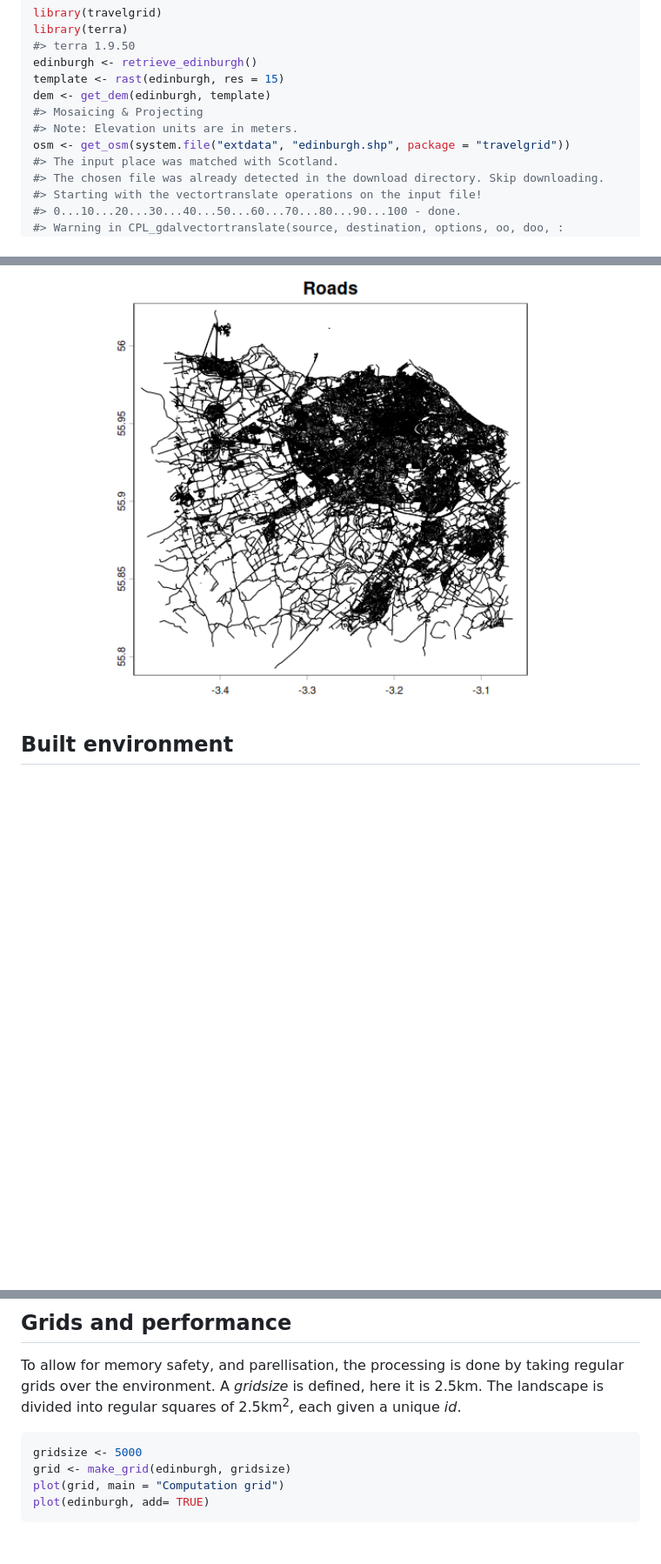
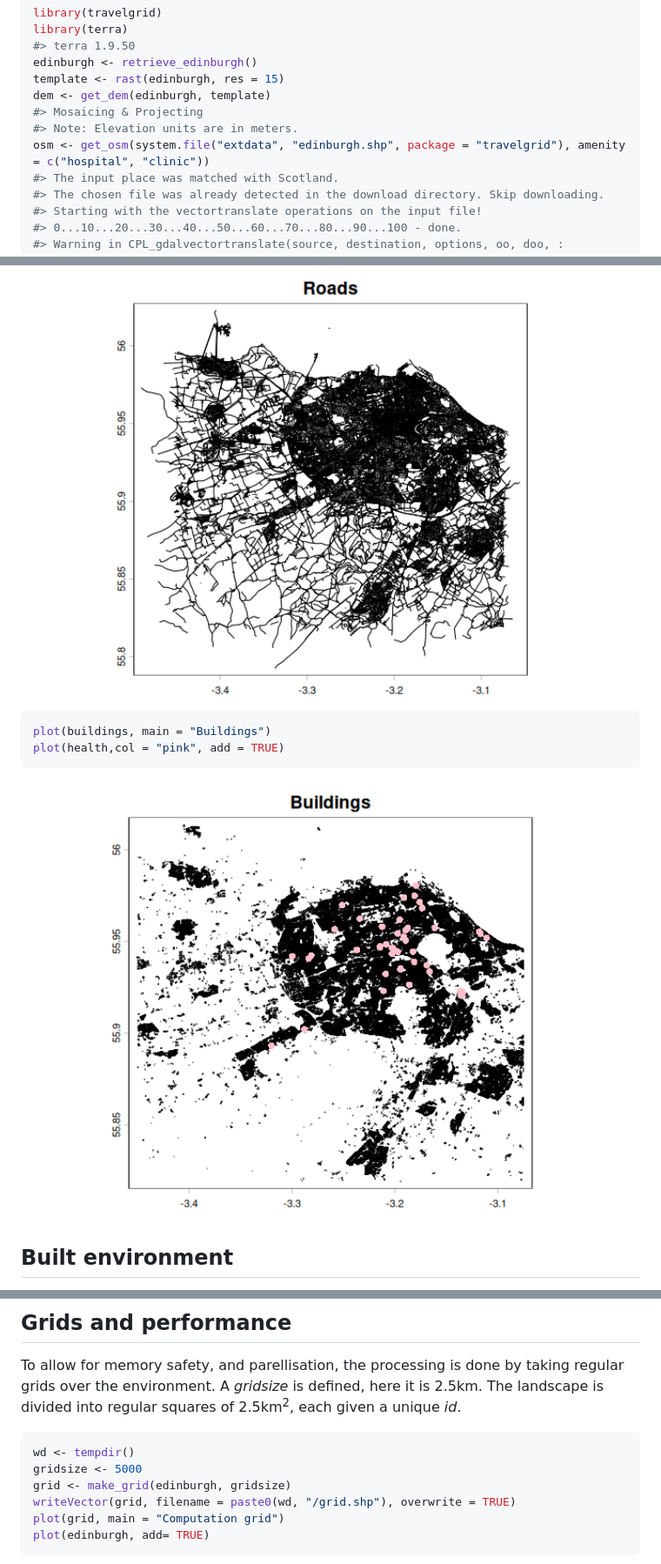
Before and after one commit to chrislittleboy/travelgrid, a Markdown page: README.md, 3 parts joined by grey strips. Shown at 87% size. Rendered like a GitHub page; blank space fills up the shorter version.

````diff
--- a/README.md
+++ b/README.md
@@ -48,7 +48,7 @@ template <- rast(edinburgh, res = 15)
 dem <- get_dem(edinburgh, template)
 #> Mosaicing & Projecting
 #> Note: Elevation units are in meters.
-osm <- get_osm(system.file("extdata", "edinburgh.shp", package = "travelgrid"))
+osm <- get_osm(system.file("extdata", "edinburgh.shp", package = "travelgrid"), amenity = c("hospital", "clinic"))
 #> The input place was matched with Scotland.
 #> The chosen file was already detected in the download directory. Skip downloading.
 #> Starting with the vectortranslate operations on the input file!
@@ -108,6 +121,13 @@ plot(buildings, main = "Buildings")
 ```
 
 <img src="man/figures/README-sourcedataplot-3.png" alt="" width="100%" />
+
+``` r
+plot(buildings, main = "Buildings")
+plot(health,col = "pink", add = TRUE)
+```
+
+<img src="man/figures/README-sourcedataplot-4.png" alt="" width="100%" />
 
 ## Built environment
 
@@ -154,8 +174,10 @@ it is 2.5km. The landscape is divided into regular squares of
 2.5km<sup>2</sup>, each given a unique *id*.
 
 ``` r
+wd <- tempdir()
 gridsize <- 5000
 grid <- make_grid(edinburgh, gridsize)
+writeVector(grid, filename = paste0(wd, "/grid.shp"), overwrite = TRUE)
 plot(grid, main = "Computation grid")
 plot(edinburgh, add= TRUE)
 ```
````
Also changed, not shown: other parts of README.md (+46 -24 lines), man/figures/README-travel-1.png, man/figures/README-travel-2.png, man/figures/README-travel-3.png (added), 1 other file.
